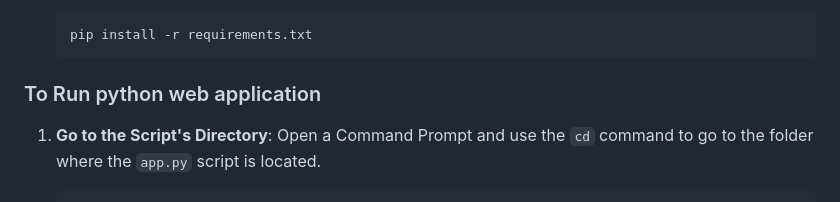
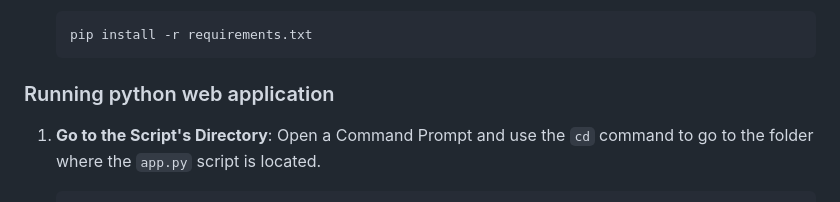
Before and after one commit to Pratikshaa1216/CodeGreen, a Markdown page: README.md, the part around the change. GitHub-like rendering.

````diff
--- a/README.md
+++ b/README.md
@@ -56,7 +56,7 @@ Clone this repository to your local machine.
     ```bash
     pip install -r requirements.txt
     ```
-### To Run python web application
+### Running python web application
 
 1. **Go to the Script's Directory**: Open a Command Prompt and use the `cd` command to go to the folder where the `app.py` script is located.
 
````
